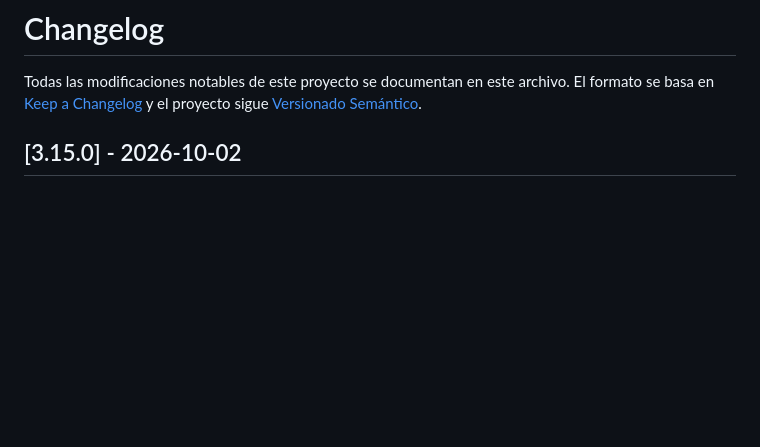
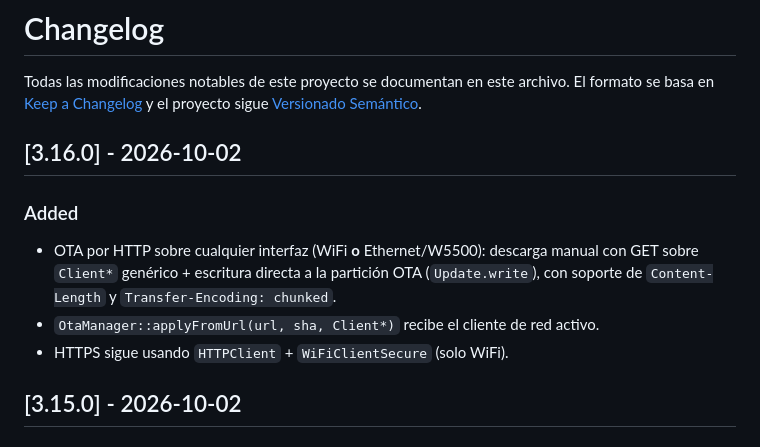
Before and after one commit to AlessandroKlein/Invernadero, a Markdown page: CHANGELOG.md, the part around the change. Drawn GitHub-style; blank space fills up the shorter version.

Commit message:
docs: update CHANGELOG and MEJORAS for v3.16.0

```diff
--- a/CHANGELOG.md
+++ b/CHANGELOG.md
@@ -3,6 +3,15 @@
 Todas las modificaciones notables de este proyecto se documentan en este archivo.
 El formato se basa en [Keep a Changelog](https://keepachangelog.com/es/1.1.0/)
 y el proyecto sigue [Versionado Semántico](https://semver.org/lang/es/).
+
+## [3.16.0] - 2026-10-02
+
+### Added
+- OTA por HTTP sobre cualquier interfaz (WiFi **o** Ethernet/W5500): descarga
+  manual con GET sobre `Client*` genérico + escritura directa a la partición
+  OTA (`Update.write`), con soporte de `Content-Length` y `Transfer-Encoding: chunked`.
+- `OtaManager::applyFromUrl(url, sha, Client*)` recibe el cliente de red activo.
+- HTTPS sigue usando `HTTPClient` + `WiFiClientSecure` (solo WiFi).
 
 ## [3.15.0] - 2026-10-02
 
```
Also changed, not shown: docs/MEJORAS.md (+16 -11 lines).
